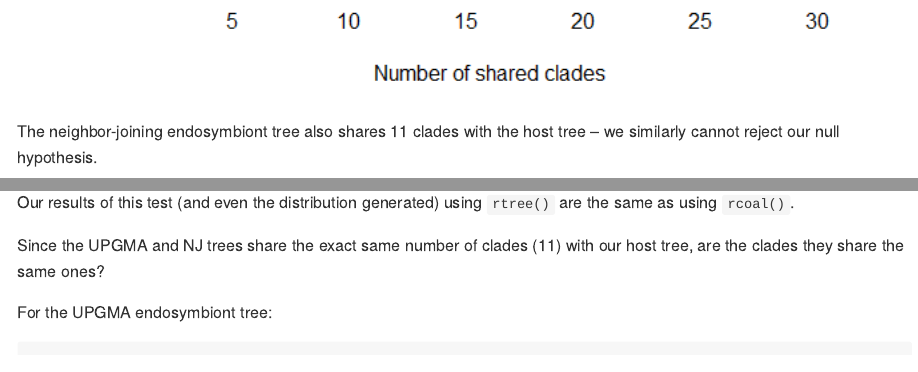
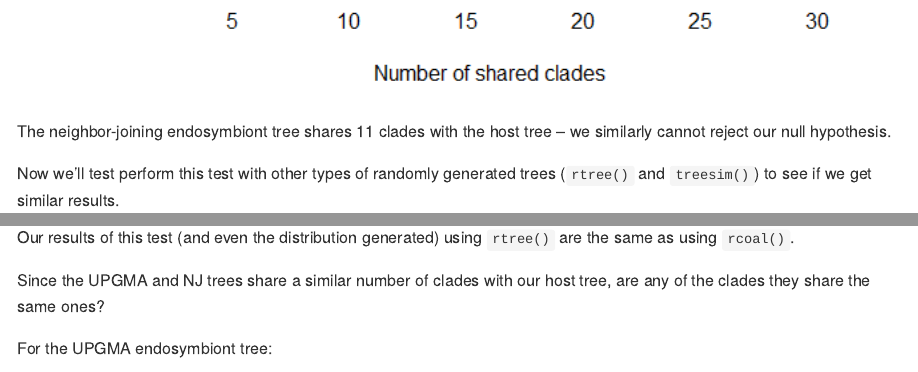
Before and after one commit to jacksonhturner/phylometh_exercises, an R Markdown document (endosymbiont_permutational_testing/endosymbiont_permutational_testing.Rmd): the page in a window 1100 px wide, from 6590 px down, and a second part further down, joined at a grey line. The pictures show the output file endosymbiont_permutational_testing/endosymbiont_permutational_testing.md that the author committed with the source, drawn offline in the style of GitHub; long lines of code are wrapped.

Commit message:
Removing references to old data

````diff
--- a/endosymbiont_permutational_testing/endosymbiont_permutational_testing.Rmd
+++ b/endosymbiont_permutational_testing/endosymbiont_permutational_testing.Rmd
@@ -137,7 +137,7 @@ abline(v=(mean(number_overlapping_clades))+3*clade_sd,lwd=1,lty=2)
 abline(v=NJ_endosymbiont_tree_overlapping_clades,lwd=3,col="blue")
 ```
 
-The neighbor-joining endosymbiont tree also shares 11 clades with the host tree -- we similarly cannot reject our null hypothesis.
+The neighbor-joining endosymbiont tree shares 11 clades with the host tree -- we similarly cannot reject our null hypothesis.
 
 Now we'll test perform this test with other types of randomly generated trees (`rtree()` and `treesim()`) to see if we get similar results.
 
@@ -211,7 +211,7 @@ abline(v=NJ_endosymbiont_tree_overlapping_clades,lwd=3,col="blue")
 
 Our results of this test (and even the distribution generated) using `rtree()` are the same as using `rcoal()`.
 
-Since the UPGMA and NJ trees share the exact same number of clades (11) with our host tree, are the clades they share the same ones?
+Since the UPGMA and NJ trees share a similar number of clades with our host tree, are any of the clades they share the same ones?
 
 For the UPGMA endosymbiont tree:
 
````
Also changed, not shown: endosymbiont_permutational_testing/endosymbiont_permutational_testing.md.
